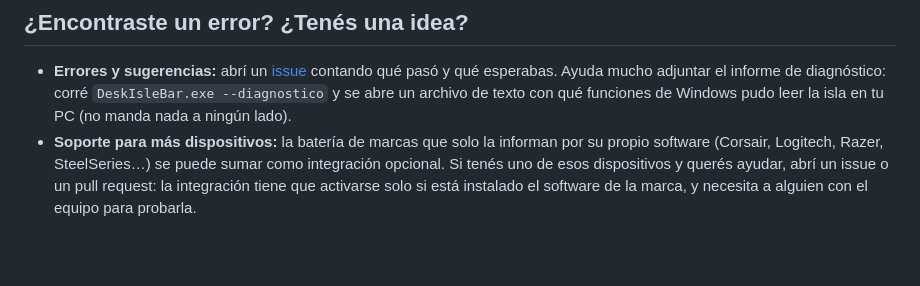
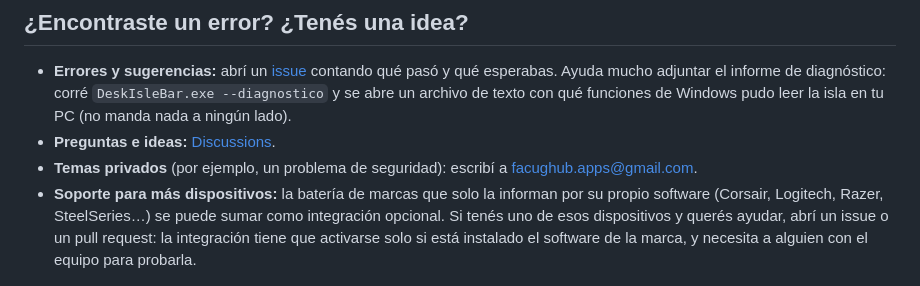
Before and after one commit to FacuGhub/DeskIsleBar, a Markdown page: README.es.md, the part around the change. Drawn GitHub-style; blank space fills up the shorter version.

```diff
--- a/README.es.md
+++ b/README.es.md
@@ -91,6 +91,8 @@ Como cualquier programa: *Configuración → Aplicaciones → Aplicaciones insta
 ## ¿Encontraste un error? ¿Tenés una idea?
 
 - **Errores y sugerencias:** abrí un [issue](../../issues) contando qué pasó y qué esperabas. Ayuda mucho adjuntar el informe de diagnóstico: corré `DeskIsleBar.exe --diagnostico` y se abre un archivo de texto con qué funciones de Windows pudo leer la isla en tu PC (no manda nada a ningún lado).
+- **Preguntas e ideas:** [Discussions](../../discussions).
+- **Temas privados** (por ejemplo, un problema de seguridad): escribí a [facughub.apps@gmail.com](mailto:facughub.apps@gmail.com).
 - **Soporte para más dispositivos:** la batería de marcas que solo la informan por su propio software (Corsair, Logitech, Razer, SteelSeries…) se puede sumar como integración opcional. Si tenés uno de esos dispositivos y querés ayudar, abrí un issue o un pull request: la integración tiene que activarse solo si está instalado el software de la marca, y necesita a alguien con el equipo para probarla.
 
 ## Apoyar el proyecto
```
Also changed, not shown: README.md (+2 -0 lines).
